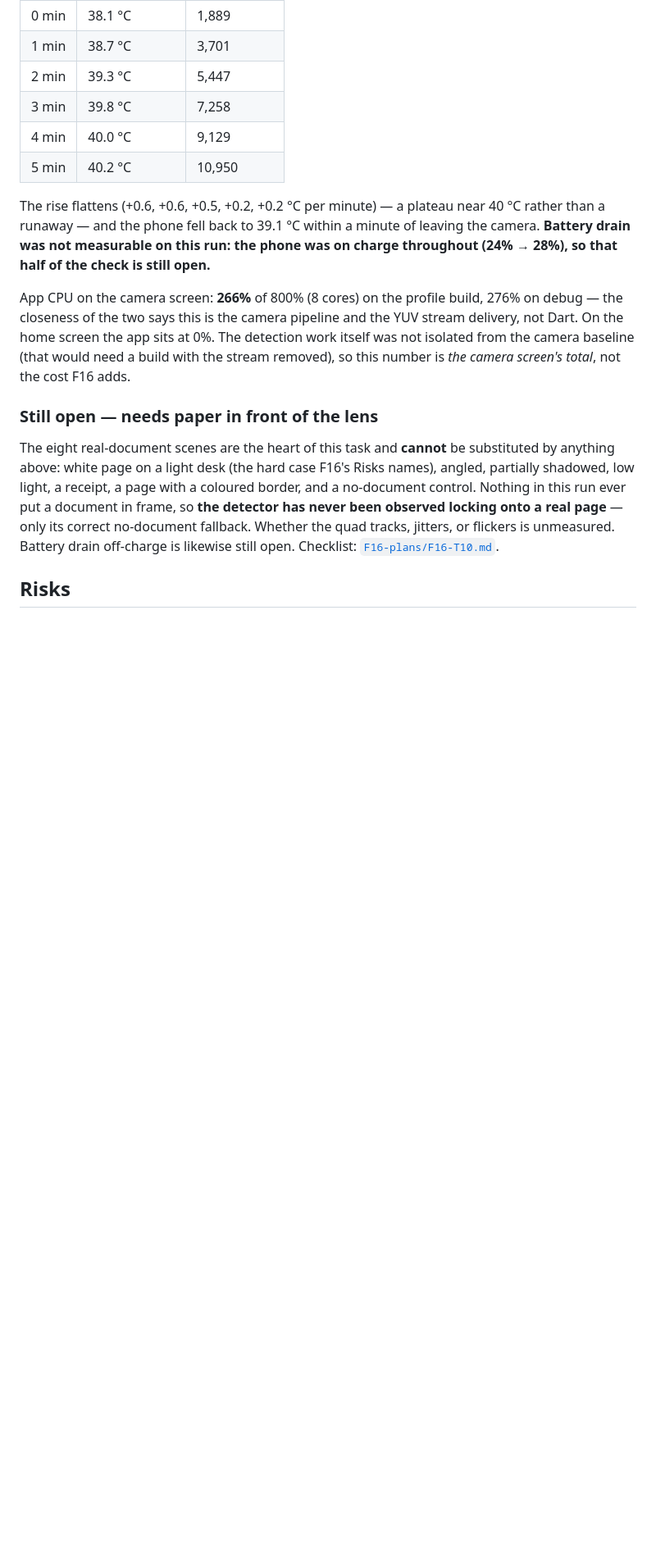
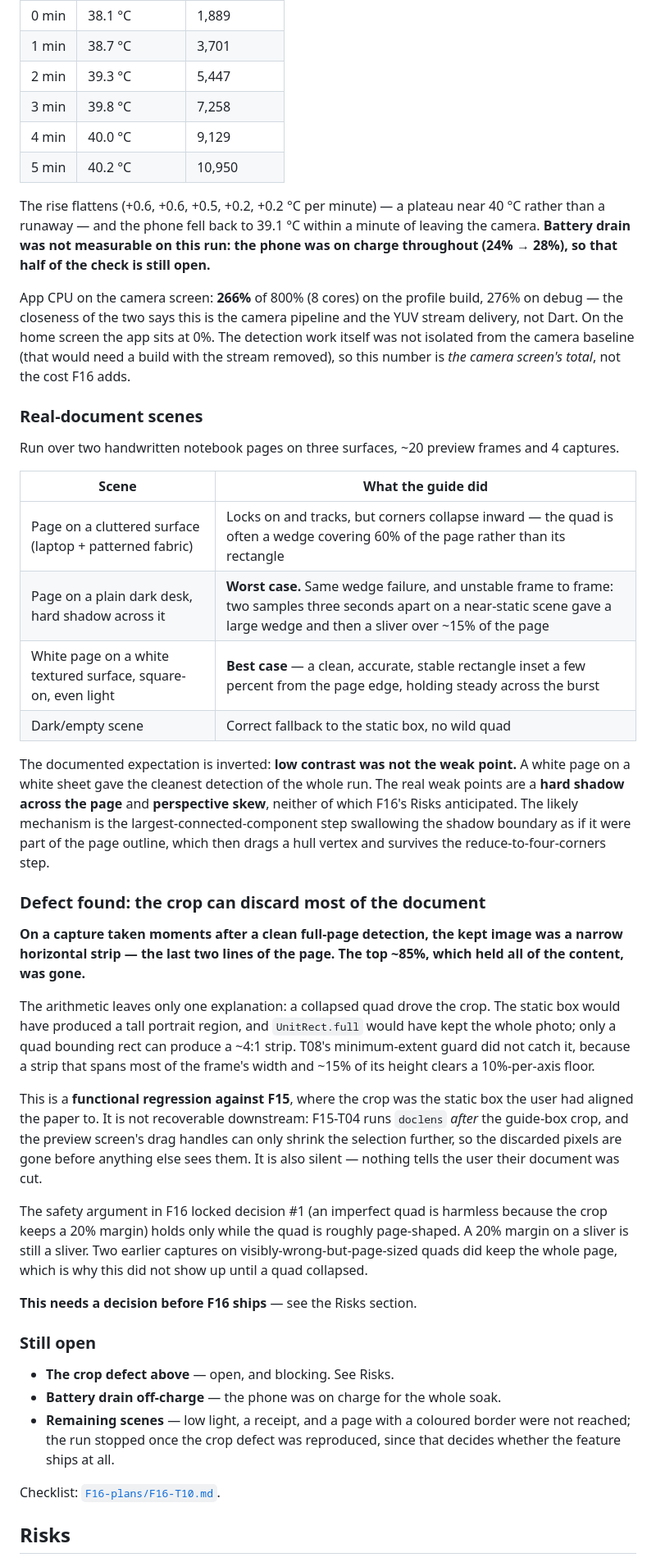
Before and after one commit to Yusef3bdulkarim/war2aty, a Markdown page: docs/features/F16-live-edge-detection.md, the part around one of its changes. Shown at 82% size. Rendered like a GitHub page; blank space fills up the shorter version.

Commit message:
docs(live-edge-detection): T10 finds a blocking crop defect on real documents [F16-T10]
Put real pages in front of the camera. The detector does lock on and track, but
two things came out of it that change the picture.

The documented expectation is inverted. A white page on a white sheet - the
"hard case" F16's Risks names - gave the cleanest, most stable detection of the
whole run. The real weak points are a hard shadow across the page and
perspective skew, where corners collapse inward into wedges and the quad jumps
between frames.

And the crop that follows the quad is not safe at this quality. A capture taken
moments after a clean full-page detection kept only a narrow horizontal strip -
the last two lines - silently discarding the top ~85% of the page. Only a quad
bounding rect can produce a ~4:1 strip; the static box would have given a tall
portrait region and UnitRect.full the whole photo. T08's 10%-per-axis guard does
not catch it, because a strip spanning most of the width clears that floor.

That is a functional regression against F15, and an unrecoverable one: doclens
runs after the guide-box crop and the preview screen's handles can only shrink
the selection, so the discarded pixels are gone before anything else sees them.
The locked-decision-#1 safety argument - an imperfect quad is harmless because
of the 20% margin - holds only while the quad is roughly page-shaped. A 20%
margin on a sliver is still a sliver.

Recorded with three options in Risks; T10 is marked BLOCKED pending that call.

Co-Authored-By: Claude Opus 5 <noreply@anthropic.com>

```diff
--- a/docs/features/F16-live-edge-detection.md
+++ b/docs/features/F16-live-edge-detection.md
@@ -124,15 +124,61 @@ detection work itself was not isolated from the camera baseline (that would
 need a build with the stream removed), so this number is *the camera screen's
 total*, not the cost F16 adds.
 
-### Still open — needs paper in front of the lens
+### Real-document scenes
 
-The eight real-document scenes are the heart of this task and **cannot** be
-substituted by anything above: white page on a light desk (the hard case F16's
-Risks names), angled, partially shadowed, low light, a receipt, a page with a
-coloured border, and a no-document control. Nothing in this run ever put a
-document in frame, so **the detector has never been observed locking onto a
-real page** — only its correct no-document fallback. Whether the quad tracks,
-jitters, or flickers is unmeasured. Battery drain off-charge is likewise still
-open. Checklist: [`F16-plans/F16-T10.md`](F16-plans/F16-T10.md).
+Run over two handwritten notebook pages on three surfaces, ~20 preview frames
+and 4 captures.
+
+| Scene | What the guide did |
+|---|---|
+| Page on a cluttered surface (laptop + patterned fabric) | Locks on and tracks, but corners collapse inward — the quad is often a wedge covering 60% of the page rather than its rectangle |
+| Page on a plain dark desk, hard shadow across it | **Worst case.** Same wedge failure, and unstable frame to frame: two samples three seconds apart on a near-static scene gave a large wedge and then a sliver over ~15% of the page |
+| White page on a white textured surface, square-on, even light | **Best case** — a clean, accurate, stable rectangle inset a few percent from the page edge, holding steady across the burst |
+| Dark/empty scene | Correct fallback to the static box, no wild quad |
+
+The documented expectation is inverted: **low contrast was not the weak point.**
+A white page on a white sheet gave the cleanest detection of the whole run. The
+real weak points are a **hard shadow across the page** and **perspective skew**,
+neither of which F16's Risks anticipated. The likely mechanism is the
+largest-connected-component step swallowing the shadow boundary as if it were
+part of the page outline, which then drags a hull vertex and survives the
+reduce-to-four-corners step.
+
+### Defect found: the crop can discard most of the document
+
+**On a capture taken moments after a clean full-page detection, the kept image
+was a narrow horizontal strip — the last two lines of the page. The top ~85%,
+which held all of the content, was gone.**
+
+The arithmetic leaves only one explanation: a collapsed quad drove the crop. The
+static box would have produced a tall portrait region, and `UnitRect.full` would
+have kept the whole photo; only a quad bounding rect can produce a ~4:1 strip.
+T08's minimum-extent guard did not catch it, because a strip that spans most of
+the frame's width and ~15% of its height clears a 10%-per-axis floor.
+
+This is a **functional regression against F15**, where the crop was the static
+box the user had aligned the paper to. It is not recoverable downstream: F15-T04
+runs `doclens` *after* the guide-box crop, and the preview screen's drag handles
+can only shrink the selection further, so the discarded pixels are gone before
+anything else sees them. It is also silent — nothing tells the user their
+document was cut.
+
+The safety argument in F16 locked decision #1 (an imperfect quad is harmless
+because the crop keeps a 20% margin) holds only while the quad is roughly
+page-shaped. A 20% margin on a sliver is still a sliver. Two earlier captures on
+visibly-wrong-but-page-sized quads did keep the whole page, which is why this
+did not show up until a quad collapsed.
+
+**This needs a decision before F16 ships** — see the Risks section.
+
+### Still open
+
+- **The crop defect above** — open, and blocking. See Risks.
+- **Battery drain off-charge** — the phone was on charge for the whole soak.
+- **Remaining scenes** — low light, a receipt, and a page with a coloured
+  border were not reached; the run stopped once the crop defect was reproduced,
+  since that decides whether the feature ships at all.
+
+Checklist: [`F16-plans/F16-T10.md`](F16-plans/F16-T10.md).
 
 ## Risks
```
Also changed, not shown: other parts of docs/features/F16-live-edge-detection.md (+18 -1 lines).
